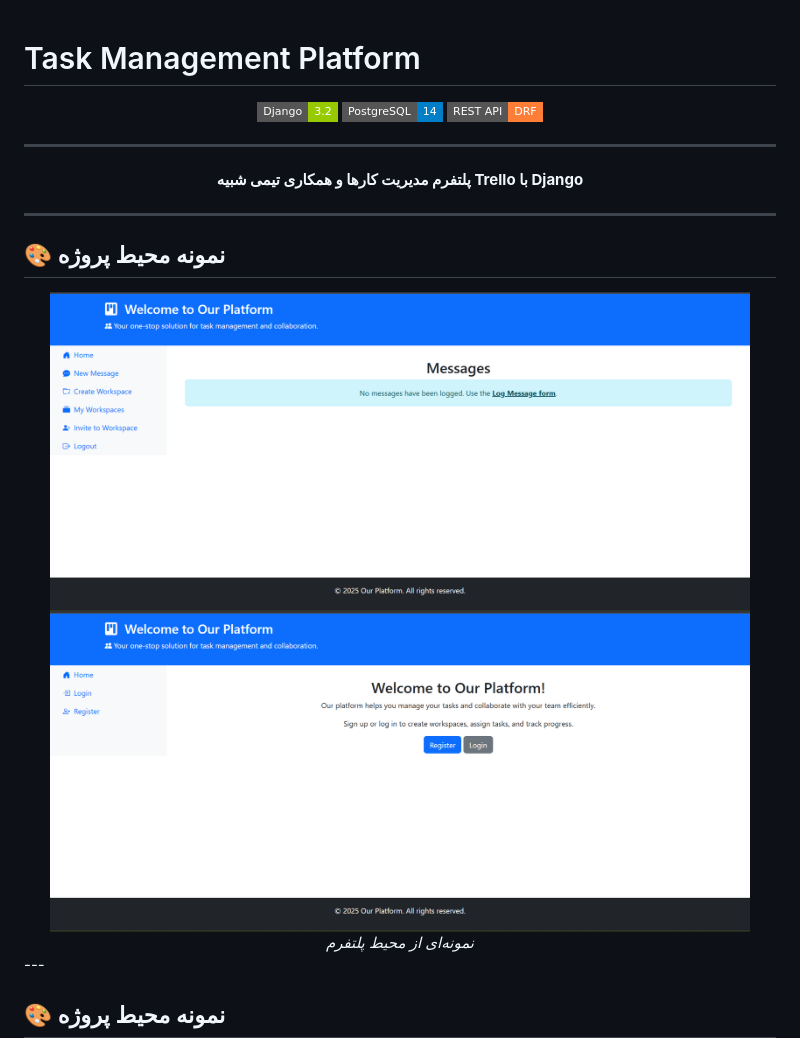
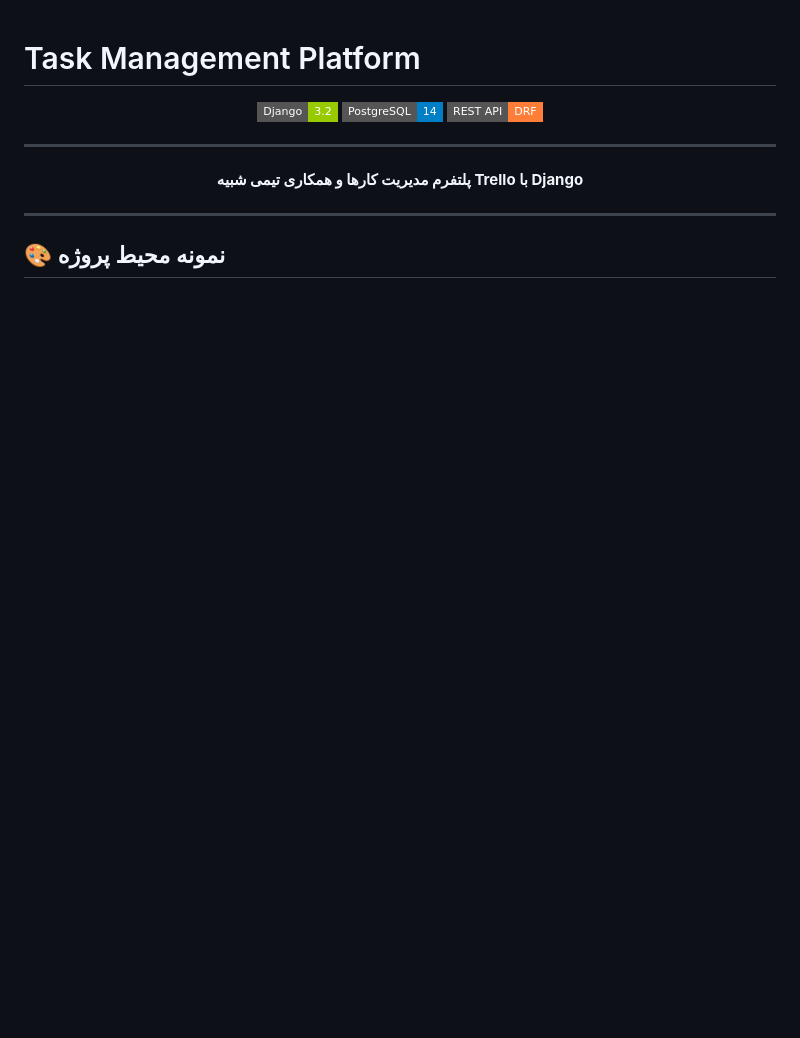
Before and after one commit to arf1383/trello, a Markdown page: README.md, the part around the change. Drawn GitHub-style; badges without logos; blank space fills up the shorter version.

```diff
--- a/README.md
+++ b/README.md
@@ -12,16 +12,6 @@
   <b>پلتفرم مدیریت کارها و همکاری تیمی شبیه Trello با Django</b>
 </p>
 
----
-
-## 🎨 نمونه محیط پروژه
-
-<div align="center">
-  <img src="images/10.png" alt="نمونه اول" width="700"/>
-  <img src="images/12.png" alt="نمونه دوم" width="700"/>
-  <br/>
-  <i>نمونه‌ای از محیط پلتفرم</i>
-</div>
 ---
 
 ## 🎨 نمونه محیط پروژه
```
